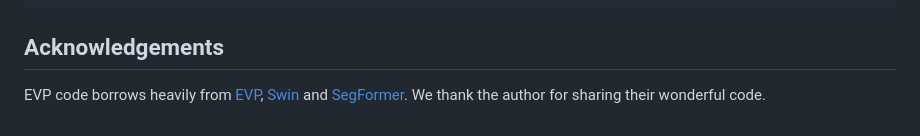
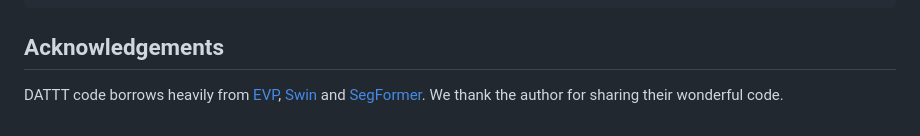
Before and after one commit to NiFangBaAGe/DATTT, a Markdown page: README.md, the part around the change. Drawn GitHub-style.

```diff
--- a/README.md
+++ b/README.md
@@ -89,4 +89,4 @@ year={2024}
 
 ## Acknowledgements
 
-EVP code borrows heavily from [EVP](https://github.com/NiFangBaAGe/Explicit-Visual-Prompt), [Swin](https://github.com/microsoft/Swin-Transformer) and [SegFormer](https://github.com/NVlabs/SegFormer). We thank the author for sharing their wonderful code.
+DATTT code borrows heavily from [EVP](https://github.com/NiFangBaAGe/Explicit-Visual-Prompt), [Swin](https://github.com/microsoft/Swin-Transformer) and [SegFormer](https://github.com/NVlabs/SegFormer). We thank the author for sharing their wonderful code.
```
